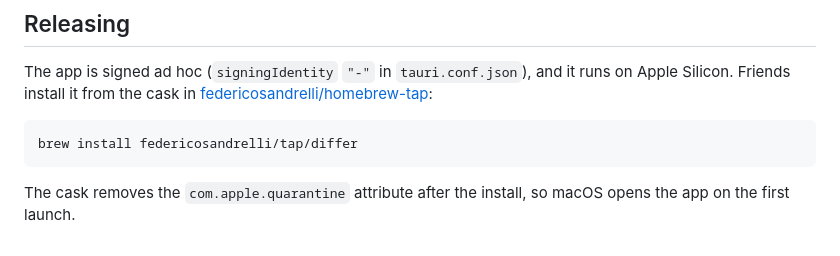
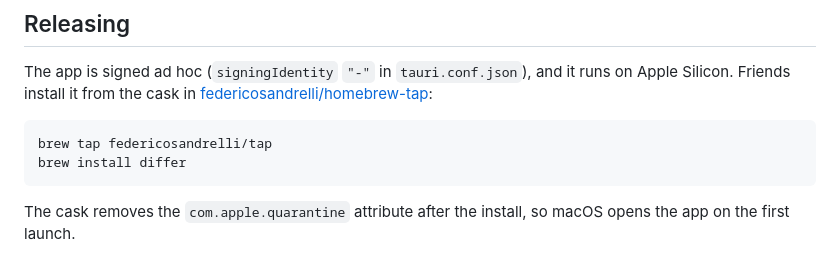
Before and after one commit to federicosandrelli/differ, a Markdown page: README.md, the part around the change. GitHub-like rendering.

Commit message:
Install differ with brew tap and the plain cask name (#53)
Friends tap federicosandrelli/tap once, and then install and upgrade
differ by its plain name.

Co-authored-by: Claude Opus 5.5 <noreply@anthropic.com>

````diff
--- a/README.md
+++ b/README.md
@@ -97,7 +97,8 @@ and it runs on Apple Silicon. Friends install it from the cask in
 [federicosandrelli/homebrew-tap](https://github.com/federicosandrelli/homebrew-tap):
 
 ```sh
-brew install federicosandrelli/tap/differ
+brew tap federicosandrelli/tap
+brew install differ
 ```
 
 The cask removes the `com.apple.quarantine` attribute after the install, so
````
